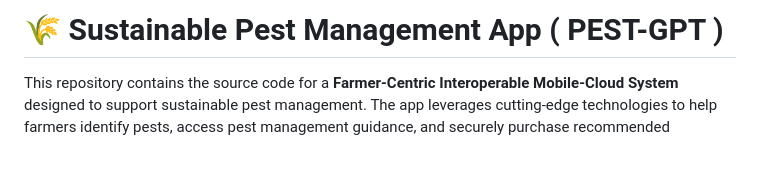
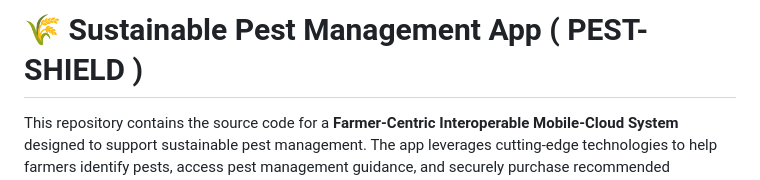
Before and after one commit to manukj/PestGPT, a Markdown page: README.md, the part around the change. Drawn GitHub-style; blank space fills up the shorter version.

```diff
--- a/README.md
+++ b/README.md
@@ -1,4 +1,4 @@
-# 🌾 Sustainable Pest Management App ( PEST-GPT )
+# 🌾 Sustainable Pest Management App ( PEST-SHIELD )
 
 This repository contains the source code for a **Farmer-Centric Interoperable Mobile-Cloud System** designed to support sustainable pest management. The app leverages cutting-edge technologies to help farmers identify pests, access pest management guidance, and securely purchase recommended pesticides.
 
```
